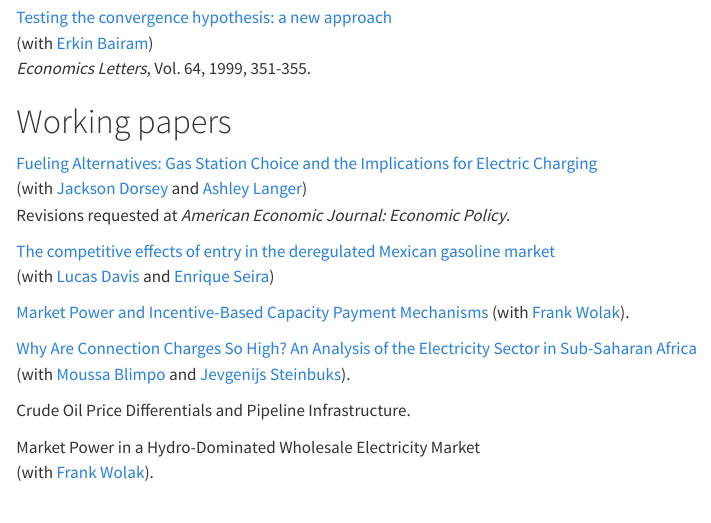
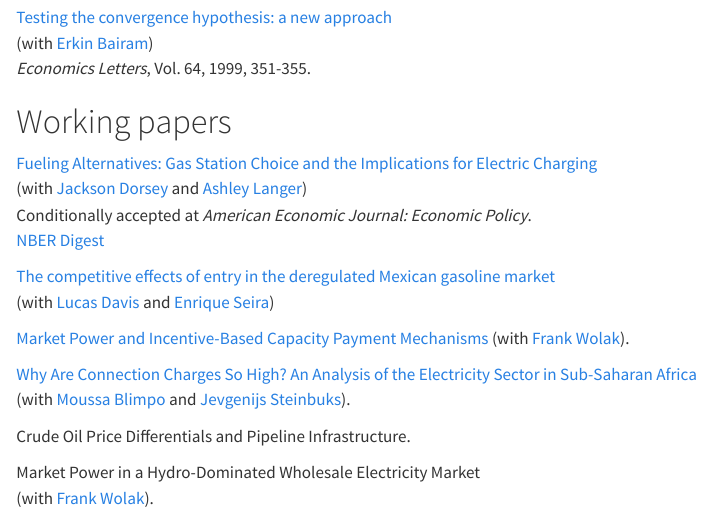
Before and after one commit to sdmcrae/sdmcrae.github.io, a Quarto document (research/index.qmd): the page in a window 1100 px wide, from 780 px down. Rendered offline with R 4.5, knitr and Pandoc in place of Quarto, with nearby package versions.

Commit message:
Update on AEJ paper

```diff
--- a/research/index.qmd
+++ b/research/index.qmd
@@ -42,7 +42,8 @@ In *The Antitrust Revolution: Economics, Competition and Policy*, John E. Kwoka
 
 [Fueling Alternatives: Gas Station Choice and the Implications for Electric Charging](/files/fueling-alternatives.pdf)<br>
 (with [Jackson Dorsey](https://www.jacksonfdorsey.com) and [Ashley Langer](https://www.ashleylanger.com))<br>
-Revisions requested at *American Economic Journal: Economic Policy*.
+Conditionally accepted at *American Economic Journal: Economic Policy*.<br>
+[NBER Digest](https://www.nber.org/digest/202206/design-trade-offs-electric-vehicle-charging-networks)
 
 [The competitive effects of entry in the deregulated Mexican gasoline market](/files/competitive-effects-entry-gasoline.pdf)<br>
 (with [Lucas Davis](https://faculty.haas.berkeley.edu/ldavis/) and [Enrique Seira](http://enriqueseira.com))
```
